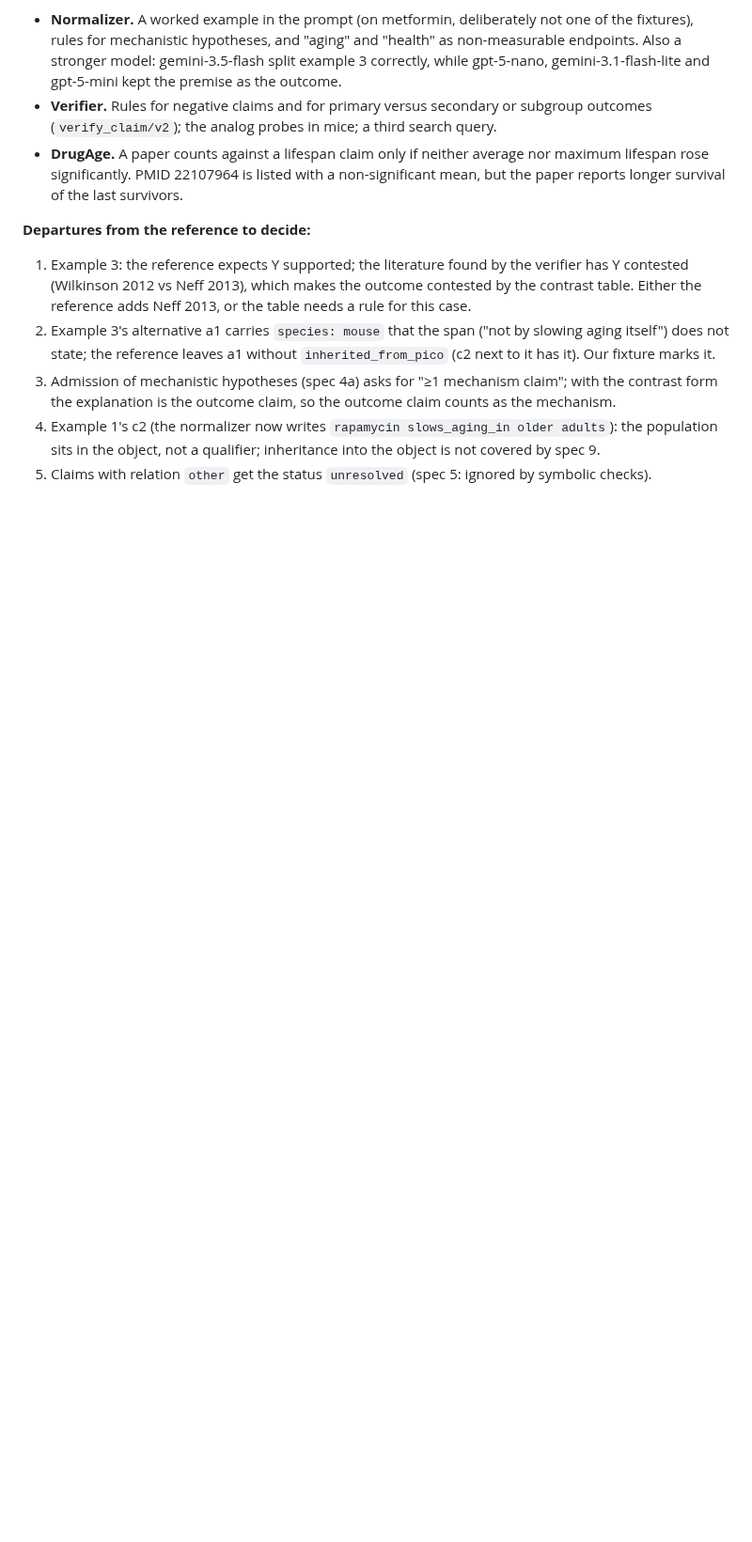
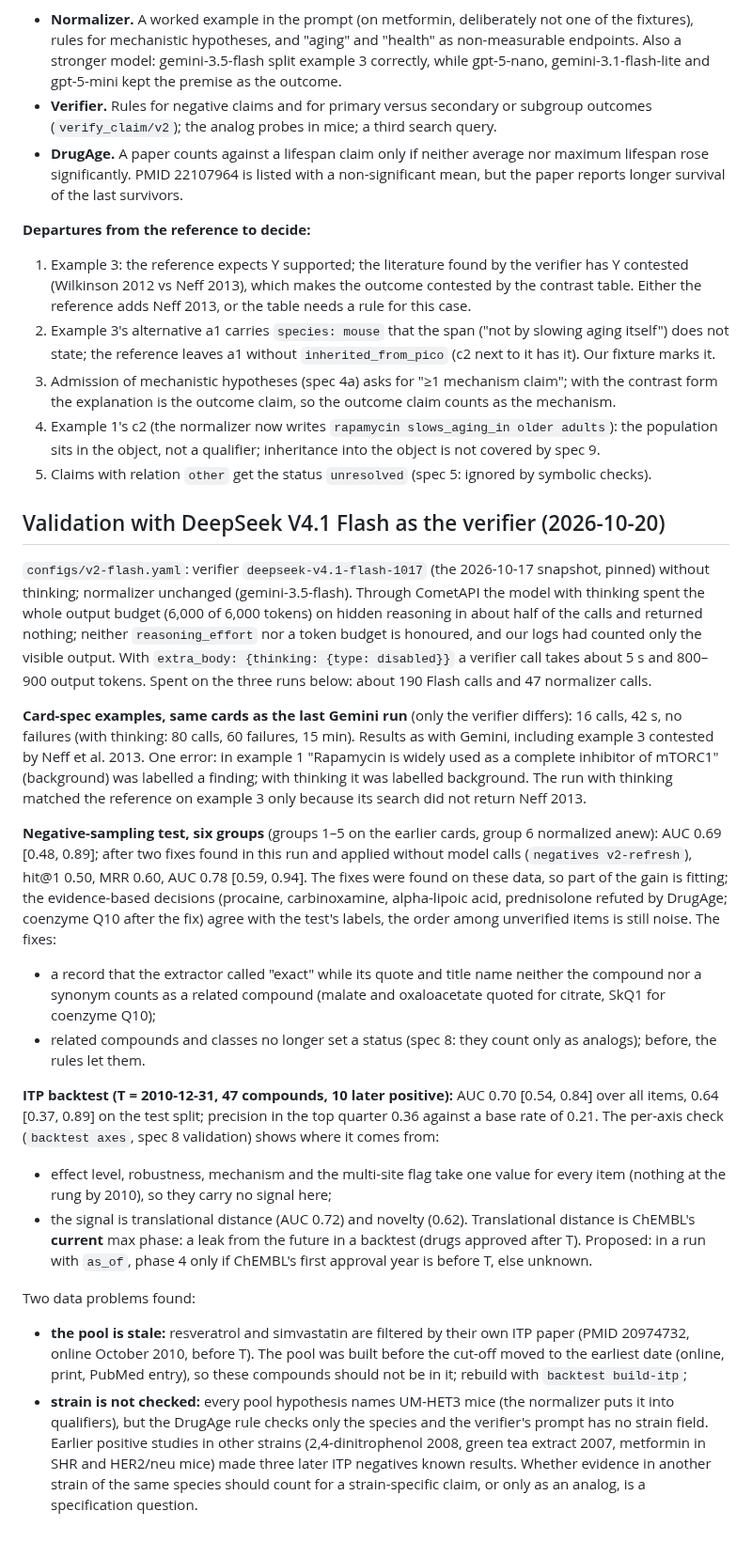
Before and after one commit to danrd/hyp-arena, a Markdown page: docs/rules-method.md, the part around the change. Shown at 94% size. Drawn GitHub-style; blank space fills up the shorter version.

Commit message:
Validation with DeepSeek Flash as the verifier: spec examples, negative-sampling test, ITP backtest; findings recorded
Co-Authored-By: Claude Opus 5.5 <noreply@anthropic.com>
Claude-Session: https://claude.ai/code/session_01TtzuFMmRhpHSeexso75yrH

```diff
--- a/docs/rules-method.md
+++ b/docs/rules-method.md
@@ -102,3 +102,21 @@ The raw texts of the card-spec examples run through the whole pipeline (normaliz
 3. Admission of mechanistic hypotheses (spec 4a) asks for "≥1 mechanism claim"; with the contrast form the explanation is the outcome claim, so the outcome claim counts as the mechanism.
 4. Example 1's c2 (the normalizer now writes `rapamycin slows_aging_in older adults`): the population sits in the object, not a qualifier; inheritance into the object is not covered by spec 9.
 5. Claims with relation `other` get the status `unresolved` (spec 5: ignored by symbolic checks).
+
+## Validation with DeepSeek V4.1 Flash as the verifier (2026-10-20)
+
+`configs/v2-flash.yaml`: verifier `deepseek-v4.1-flash-1017` (the 2026-10-17 snapshot, pinned) without thinking; normalizer unchanged (gemini-3.5-flash). Through CometAPI the model with thinking spent the whole output budget (6,000 of 6,000 tokens) on hidden reasoning in about half of the calls and returned nothing; neither `reasoning_effort` nor a token budget is honoured, and our logs had counted only the visible output. With `extra_body: {thinking: {type: disabled}}` a verifier call takes about 5 s and 800–900 output tokens. Spent on the three runs below: about 190 Flash calls and 47 normalizer calls.
+
+**Card-spec examples, same cards as the last Gemini run** (only the verifier differs): 16 calls, 42 s, no failures (with thinking: 80 calls, 60 failures, 15 min). Results as with Gemini, including example 3 contested by Neff et al. 2013. One error: in example 1 "Rapamycin is widely used as a complete inhibitor of mTORC1" (background) was labelled a finding; with thinking it was labelled background. The run with thinking matched the reference on example 3 only because its search did not return Neff 2013.
+
+**Negative-sampling test, six groups** (groups 1–5 on the earlier cards, group 6 normalized anew): AUC 0.69 [0.48, 0.89]; after two fixes found in this run and applied without model calls (`negatives v2-refresh`), hit@1 0.50, MRR 0.60, AUC 0.78 [0.59, 0.94]. The fixes were found on these data, so part of the gain is fitting; the evidence-based decisions (procaine, carbinoxamine, alpha-lipoic acid, prednisolone refuted by DrugAge; coenzyme Q10 after the fix) agree with the test's labels, the order among unverified items is still noise. The fixes:
+- a record that the extractor called "exact" while its quote and title name neither the compound nor a synonym counts as a related compound (malate and oxaloacetate quoted for citrate, SkQ1 for coenzyme Q10);
+- related compounds and classes no longer set a status (spec 8: they count only as analogs); before, the rules let them.
+
+**ITP backtest (T = 2010-12-31, 47 compounds, 10 later positive):** AUC 0.70 [0.54, 0.84] over all items, 0.64 [0.37, 0.89] on the test split; precision in the top quarter 0.36 against a base rate of 0.21. The per-axis check (`backtest axes`, spec 8 validation) shows where it comes from:
+- effect level, robustness, mechanism and the multi-site flag take one value for every item (nothing at the rung by 2010), so they carry no signal here;
+- the signal is translational distance (AUC 0.72) and novelty (0.62). Translational distance is ChEMBL's **current** max phase: a leak from the future in a backtest (drugs approved after T). Proposed: in a run with `as_of`, phase 4 only if ChEMBL's first approval year is before T, else unknown.
+
+Two data problems found:
+- **the pool is stale:** resveratrol and simvastatin are filtered by their own ITP paper (PMID 20974732, online October 2010, before T). The pool was built before the cut-off moved to the earliest date (online, print, PubMed entry), so these compounds should not be in it; rebuild with `backtest build-itp`;
+- **strain is not checked:** every pool hypothesis names UM-HET3 mice (the normalizer puts it into qualifiers), but the DrugAge rule checks only the species and the verifier's prompt has no strain field. Earlier positive studies in other strains (2,4-dinitrophenol 2008, green tea extract 2007, metformin in SHR and HER2/neu mice) made three later ITP negatives known results. Whether evidence in another strain of the same species should count for a strain-specific claim, or only as an analog, is a specification question.
```
